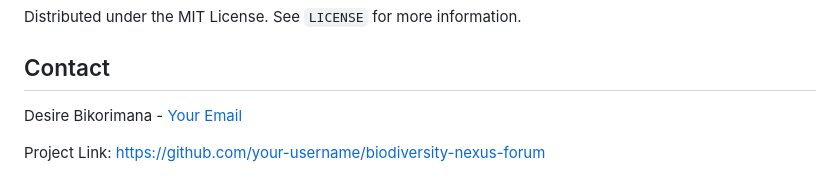
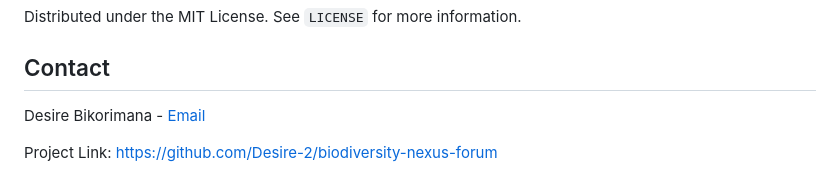
Before and after one commit to Desire-2/biodiversity_nexus_forum, a Markdown page: README.md, the part around the change. GitHub-like rendering.

```diff
--- a/README.md
+++ b/README.md
@@ -173,6 +173,6 @@ Distributed under the MIT License. See `LICENSE` for more information.
 
 ## Contact
 
-Desire Bikorimana - [Your Email](mailto:bikorimanadesire@yahoo.com)
+Desire Bikorimana - [Email](mailto:bikorimanadesire@yahoo.com)
 
-Project Link: [https://github.com/your-username/biodiversity-nexus-forum](https://github.com/Desire-2/biodiversity-nexus-forum)
+Project Link: [https://github.com/Desire-2/biodiversity-nexus-forum](https://github.com/Desire-2/biodiversity-nexus-forum)
```
